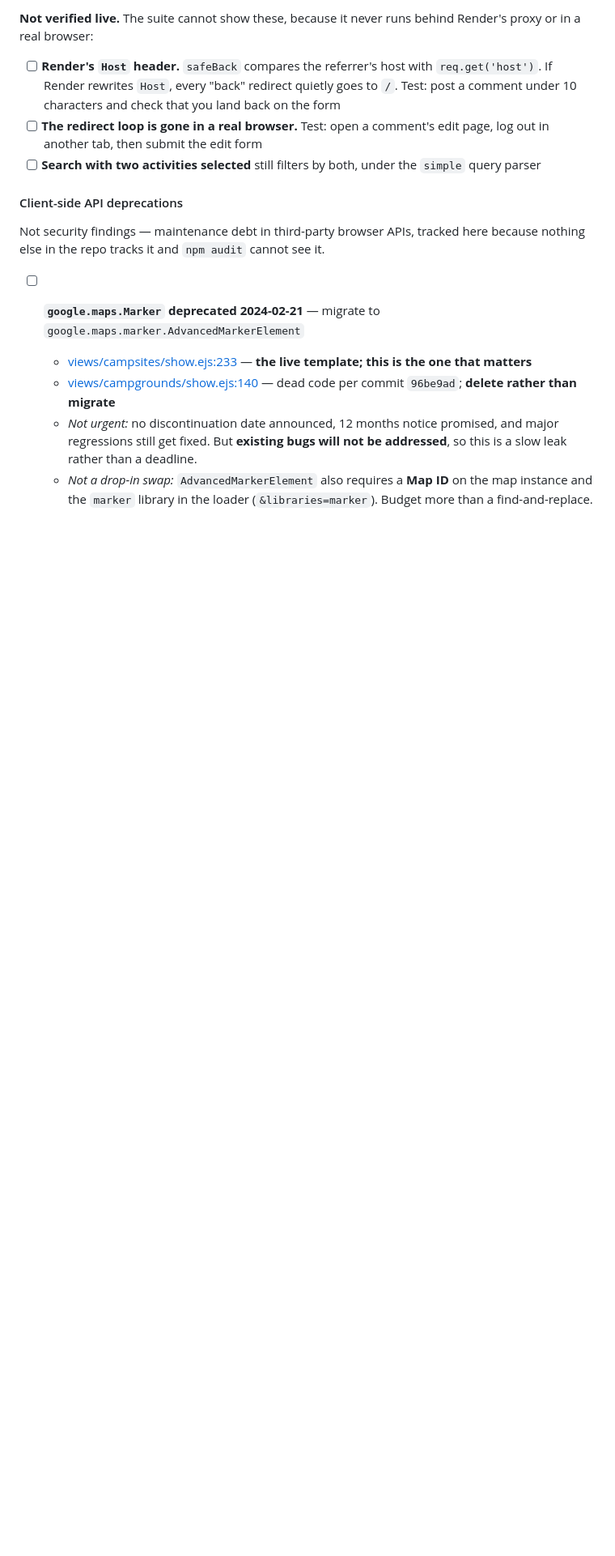
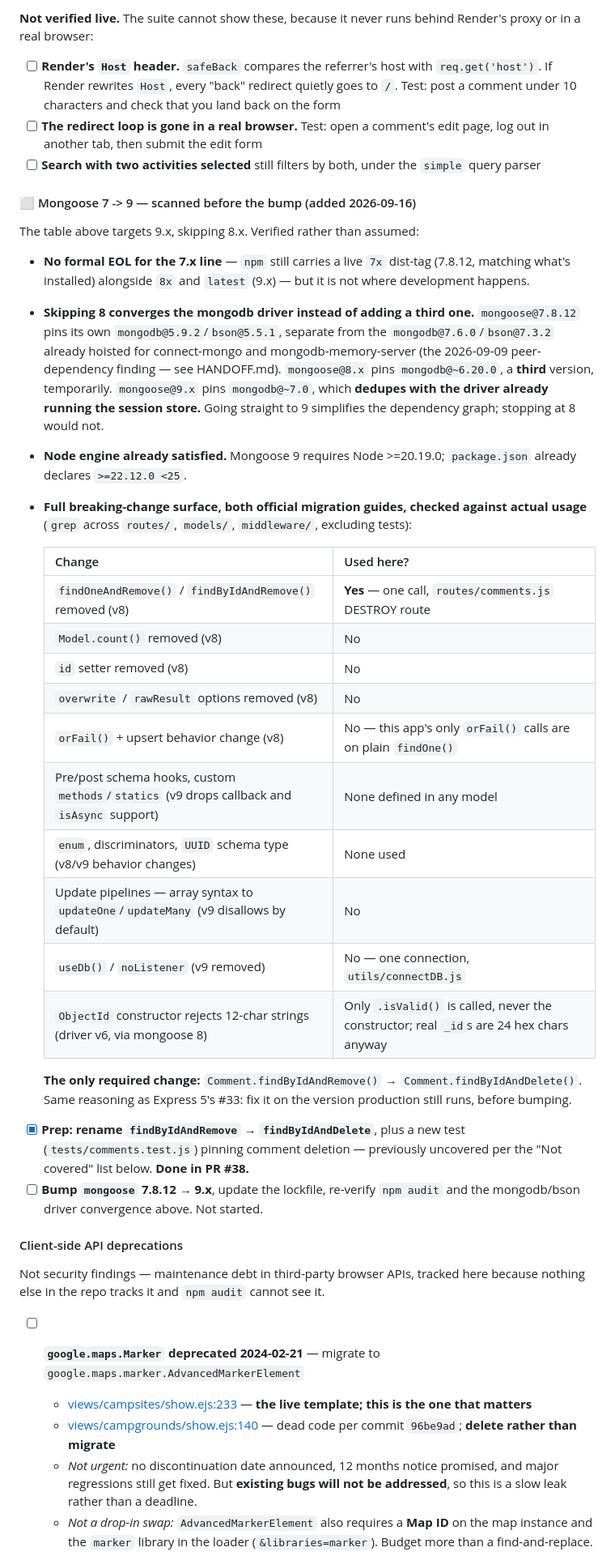
Before and after one commit to jordanaf808/jelpcamp, a Markdown page: SECURITY-FINDINGS.md, the part around one of its changes. Shown at 81% size. Drawn GitHub-style; blank space fills up the shorter version.

Commit message:
docs: record the Mongoose 7->9 migration scan and skip-8 rationale
Co-Authored-By: Claude Sonnet 5 <noreply@anthropic.com>

```diff
--- a/SECURITY-FINDINGS.md
+++ b/SECURITY-FINDINGS.md
@@ -1085,6 +1085,50 @@ proxy or in a real browser:
 - [ ] **Search with two activities selected** still filters by both, under the `simple`
       query parser
 
+#### ⬜ Mongoose 7 -> 9 — scanned before the bump (added 2026-09-16)
+
+The table above targets 9.x, skipping 8.x. Verified rather than assumed:
+
+- **No formal EOL for the 7.x line** — `npm` still carries a live `7x` dist-tag
+  (7.8.12, matching what's installed) alongside `8x` and `latest` (9.x) — but it
+  is not where development happens.
+- **Skipping 8 converges the mongodb driver instead of adding a third one.**
+  `mongoose@7.8.12` pins its own `mongodb@5.9.2`/`bson@5.5.1`, separate from the
+  `mongodb@7.6.0`/`bson@7.3.2` already hoisted for connect-mongo and
+  mongodb-memory-server (the 2026-09-09 peer-dependency finding — see HANDOFF.md).
+  `mongoose@8.x` pins `mongodb@~6.20.0`, a **third** version, temporarily.
+  `mongoose@9.x` pins `mongodb@~7.0`, which **dedupes with the driver already
+  running the session store.** Going straight to 9 simplifies the dependency
+  graph; stopping at 8 would not.
+- **Node engine already satisfied.** Mongoose 9 requires Node >=20.19.0;
+  `package.json` already declares `>=22.12.0 <25`.
+- **Full breaking-change surface, both official migration guides, checked
+  against actual usage** (`grep` across `routes/`, `models/`, `middleware/`,
+  excluding tests):
+
+  | Change | Used here? |
+  |---|---|
+  | `findOneAndRemove()` / `findByIdAndRemove()` removed (v8) | **Yes** — one call, `routes/comments.js` DESTROY route |
+  | `Model.count()` removed (v8) | No |
+  | `id` setter removed (v8) | No |
+  | `overwrite` / `rawResult` options removed (v8) | No |
+  | `orFail()` + upsert behavior change (v8) | No — this app's only `orFail()` calls are on plain `findOne()` |
+  | Pre/post schema hooks, custom `methods`/`statics` (v9 drops callback and `isAsync` support) | None defined in any model |
+  | `enum`, discriminators, `UUID` schema type (v8/v9 behavior changes) | None used |
+  | Update pipelines — array syntax to `updateOne`/`updateMany` (v9 disallows by default) | No |
+  | `useDb()` / `noListener` (v9 removed) | No — one connection, `utils/connectDB.js` |
+  | `ObjectId` constructor rejects 12-char strings (driver v6, via mongoose 8) | Only `.isValid()` is called, never the constructor; real `_id`s are 24 hex chars anyway |
+
+  **The only required change:** `Comment.findByIdAndRemove()` →
+  `Comment.findByIdAndDelete()`. Same reasoning as Express 5's #33: fix it on
+  the version production still runs, before bumping.
+
+- [x] **Prep: rename `findByIdAndRemove` → `findByIdAndDelete`**, plus a new
+      test (`tests/comments.test.js`) pinning comment deletion — previously
+      uncovered per the "Not covered" list below. **Done in PR #38.**
+- [ ] **Bump `mongoose` 7.8.12 → 9.x**, update the lockfile, re-verify
+      `npm audit` and the mongodb/bson driver convergence above. Not started.
+
 #### Client-side API deprecations
 
 Not security findings — maintenance debt in third-party browser APIs, tracked here
```
Also changed, not shown: other parts of SECURITY-FINDINGS.md (+1 -1 lines).
